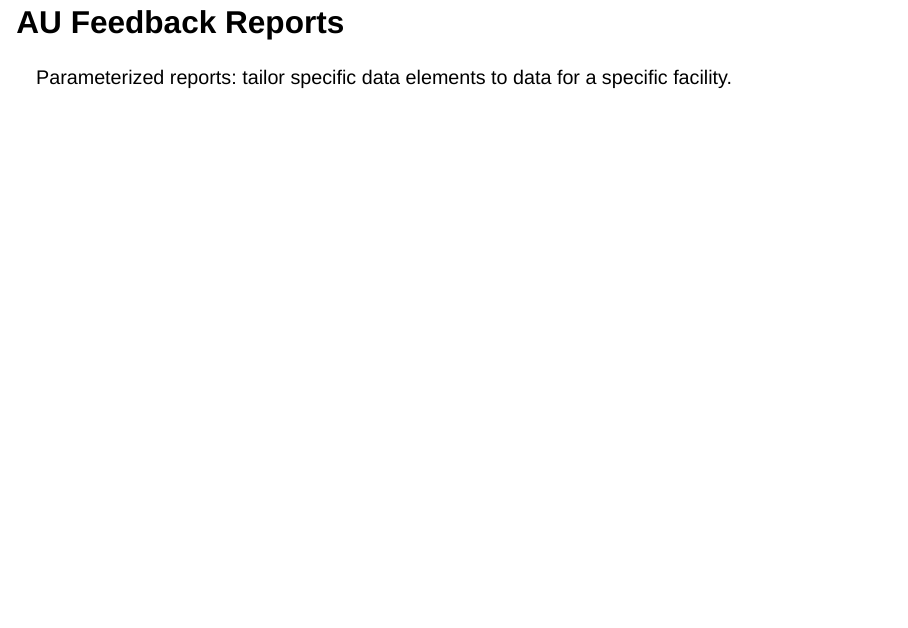
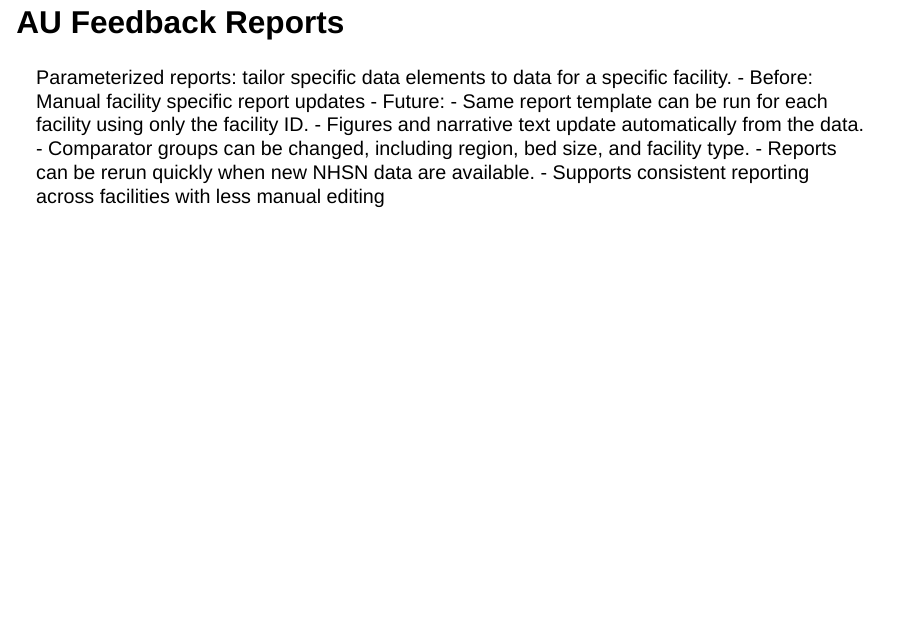
Before and after one commit to nmhharty/quarto-demo, a Quarto document (quarto-demo.qmd): page 12 of 21. Rendered offline with R 4.5, knitr and Pandoc in place of Quarto, with nearby package versions; drawn as Slidy slides in place of the format the file asks for.

Commit message:
Update AU Feedback Reports slide

```diff
--- a/quarto-demo.qmd
+++ b/quarto-demo.qmd
@@ -82,6 +82,14 @@ format:
 ## AU Feedback Reports
 
 Parameterized reports: tailor specific data elements to data for a specific facility.
+  - Before: Manual facility specific report updates
+  - Future:
+    - Same report template can be run for each facility using only the facility ID.
+    - Figures and narrative text update automatically from the data.
+    - Comparator groups can be changed, including region, bed size, and facility type.
+    - Reports can be rerun quickly when new NHSN data are available.
+    - Supports consistent reporting across facilities with less manual editing
+
 
 ## HAI Annual Report
 
```
